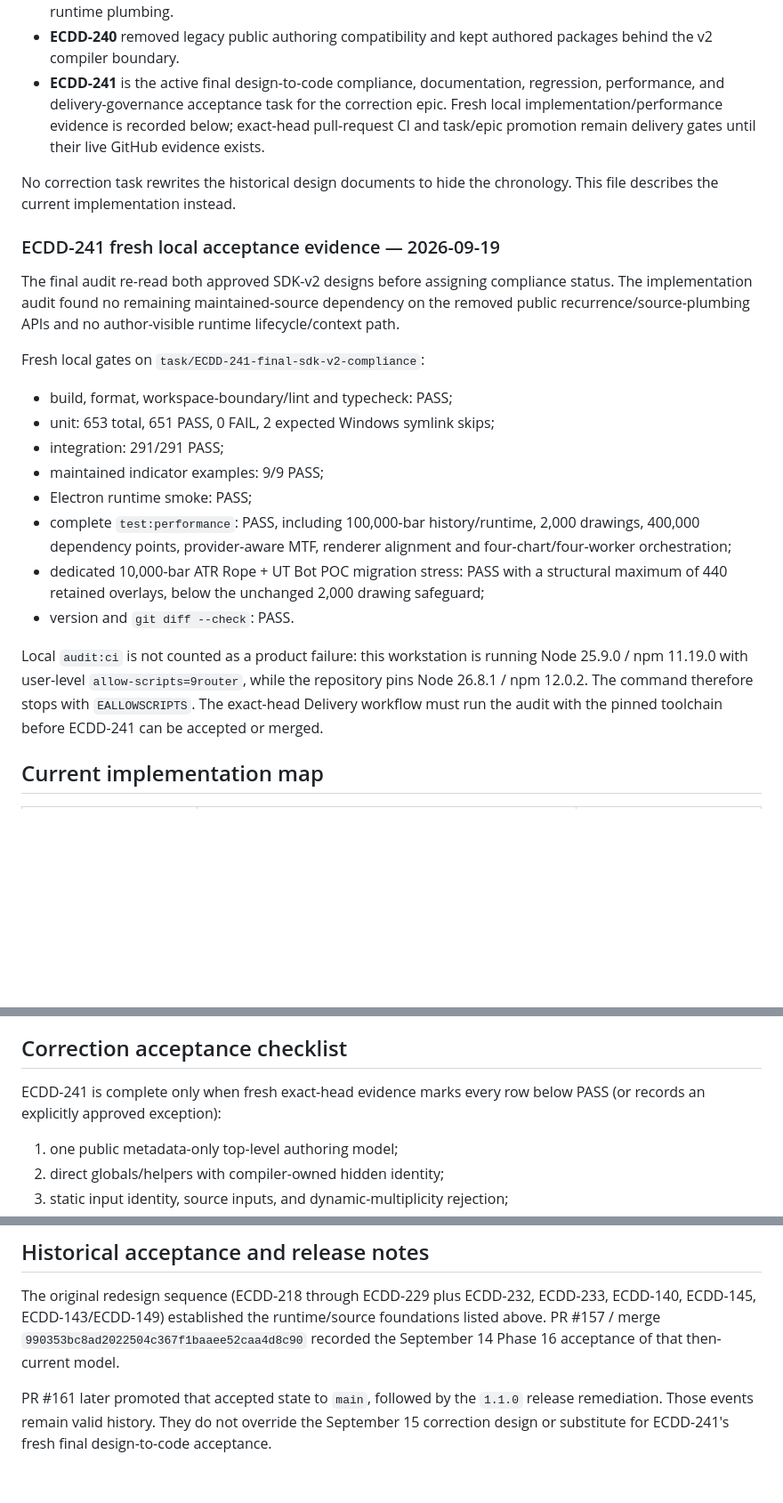
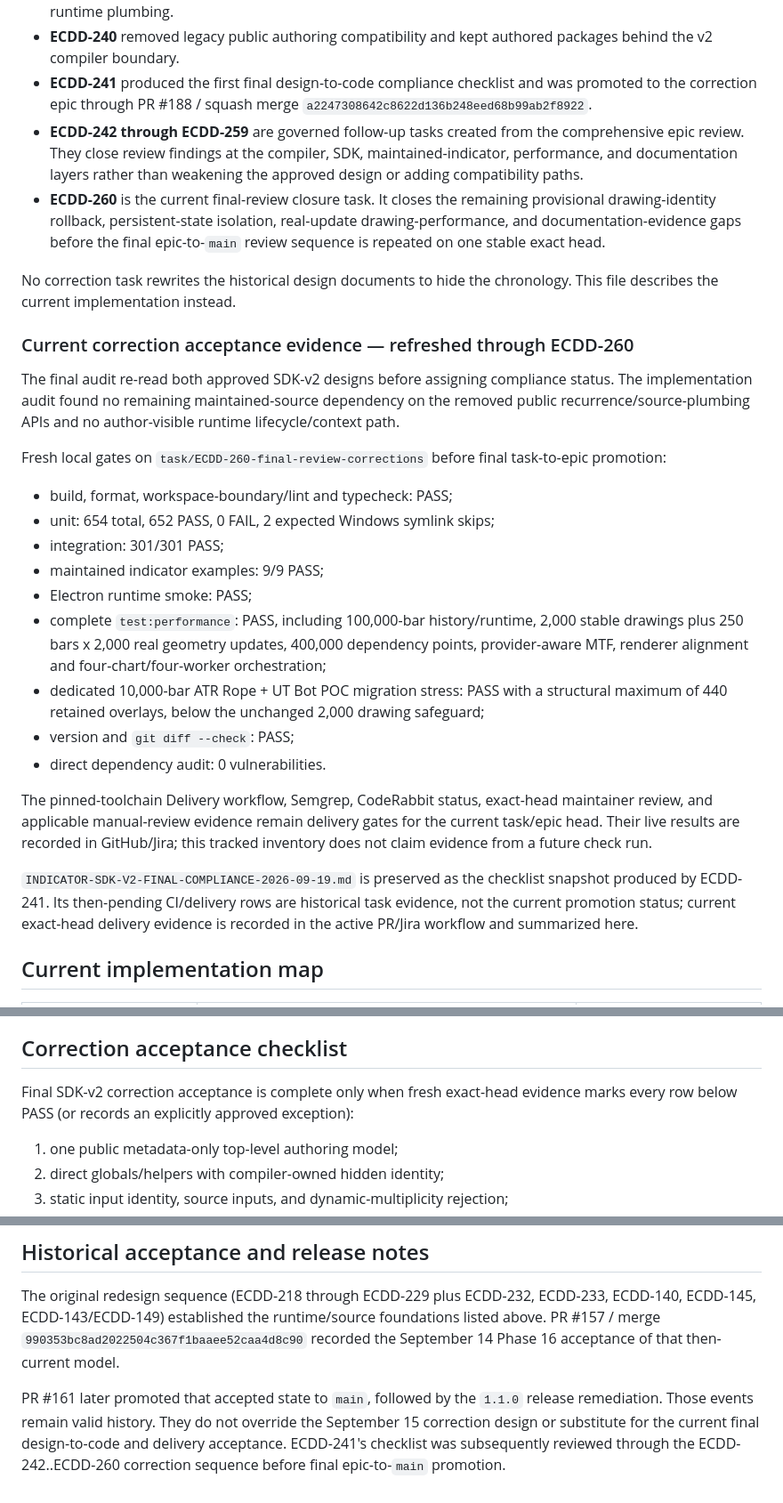
Before and after one commit to EmpRider/ERC-Chart-Desktop-App, a Markdown page: docs/development/INDICATOR-SDK-V2-CURRENT-STATE.md, 3 parts joined by grey strips. Shown at 89% size. Drawn GitHub-style; blank space fills up the shorter version.

Commit message:
ECDD-260: refresh final SDK v2 current state

```diff
--- a/docs/development/INDICATOR-SDK-V2-CURRENT-STATE.md
+++ b/docs/development/INDICATOR-SDK-V2-CURRENT-STATE.md
@@ -44,42 +44,55 @@ that historical evidence visible while superseding its author-experience claims.
   domain logic rather than ERC runtime plumbing.
 - **ECDD-240** removed legacy public authoring compatibility and kept authored
   packages behind the v2 compiler boundary.
-- **ECDD-241** is the active final design-to-code compliance, documentation,
-  regression, performance, and delivery-governance acceptance task for the
-  correction epic. Fresh local implementation/performance evidence is recorded
-  below; exact-head pull-request CI and task/epic promotion remain delivery gates
-  until their live GitHub evidence exists.
+- **ECDD-241** produced the first final design-to-code compliance checklist and
+  was promoted to the correction epic through PR #188 / squash merge
+  `a2247308642c8622d136b248eed68b99ab2f8922`.
+- **ECDD-242 through ECDD-259** are governed follow-up tasks created from the
+  comprehensive epic review. They close review findings at the compiler, SDK,
+  maintained-indicator, performance, and documentation layers rather than
+  weakening the approved design or adding compatibility paths.
+- **ECDD-260** is the current final-review closure task. It closes the remaining
+  provisional drawing-identity rollback, persistent-state isolation,
+  real-update drawing-performance, and documentation-evidence gaps before the
+  final epic-to-`main` review sequence is repeated on one stable exact head.
 
 No correction task rewrites the historical design documents to hide the
 chronology. This file describes the current implementation instead.
 
-### ECDD-241 fresh local acceptance evidence — 2026-09-19
+### Current correction acceptance evidence — refreshed through ECDD-260
 
 The final audit re-read both approved SDK-v2 designs before assigning compliance
 status. The implementation audit found no remaining maintained-source dependency
 on the removed public recurrence/source-plumbing APIs and no author-visible
 runtime lifecycle/context path.
 
-Fresh local gates on `task/ECDD-241-final-sdk-v2-compliance`:
+Fresh local gates on `task/ECDD-260-final-review-corrections` before final
+task-to-epic promotion:
 
 - build, format, workspace-boundary/lint and typecheck: PASS;
-- unit: 653 total, 651 PASS, 0 FAIL, 2 expected Windows symlink skips;
-- integration: 291/291 PASS;
+- unit: 654 total, 652 PASS, 0 FAIL, 2 expected Windows symlink skips;
+- integration: 301/301 PASS;
 - maintained indicator examples: 9/9 PASS;
 - Electron runtime smoke: PASS;
 - complete `test:performance`: PASS, including 100,000-bar history/runtime,
-  2,000 drawings, 400,000 dependency points, provider-aware MTF, renderer
-  alignment and four-chart/four-worker orchestration;
+  2,000 stable drawings plus 250 bars x 2,000 real geometry updates, 400,000
+  dependency points, provider-aware MTF, renderer alignment and
+  four-chart/four-worker orchestration;
 - dedicated 10,000-bar ATR Rope + UT Bot POC migration stress: PASS with a
   structural maximum of 440 retained overlays, below the unchanged 2,000
   drawing safeguard;
-- version and `git diff --check`: PASS.
+- version and `git diff --check`: PASS;
+- direct dependency audit: 0 vulnerabilities.
 
-Local `audit:ci` is not counted as a product failure: this workstation is
-running Node 25.9.0 / npm 11.19.0 with user-level `allow-scripts=9router`, while
-the repository pins Node 26.8.1 / npm 12.0.2. The command therefore stops with
-`EALLOWSCRIPTS`. The exact-head Delivery workflow must run the audit with the
-pinned toolchain before ECDD-241 can be accepted or merged.
+The pinned-toolchain Delivery workflow, Semgrep, CodeRabbit status, exact-head
+maintainer review, and applicable manual-review evidence remain delivery gates
+for the current task/epic head. Their live results are recorded in GitHub/Jira;
+this tracked inventory does not claim evidence from a future check run.
+
+`INDICATOR-SDK-V2-FINAL-COMPLIANCE-2026-09-19.md` is preserved as the checklist
+snapshot produced by ECDD-241. Its then-pending CI/delivery rows are historical
+task evidence, not the current promotion status; current exact-head delivery
+evidence is recorded in the active PR/Jira workflow and summarized here.
 
 ## Current implementation map
 
@@ -153,8 +166,9 @@ see them.
 
 ## Correction acceptance checklist
 
-ECDD-241 is complete only when fresh exact-head evidence marks every row below
-PASS (or records an explicitly approved exception):
+Final SDK-v2 correction acceptance is complete only when fresh exact-head
+evidence marks every row below PASS (or records an explicitly approved
+exception):
 
 1. one public metadata-only top-level authoring model;
 2. direct globals/helpers with compiler-owned hidden identity;
@@ -195,5 +209,7 @@ recorded the September 14 Phase 16 acceptance of that then-current model.
 
 PR #161 later promoted that accepted state to `main`, followed by the `1.1.0`
 release remediation. Those events remain valid history. They do not override the
-September 15 correction design or substitute for ECDD-241's fresh final
-design-to-code acceptance.
+September 15 correction design or substitute for the current final
+design-to-code and delivery acceptance. ECDD-241's checklist was subsequently
+reviewed through the ECDD-242..ECDD-260 correction sequence before final
+epic-to-`main` promotion.
```
Also changed, not shown: other parts of docs/development/INDICATOR-SDK-V2-CURRENT-STATE.md (+1 -1 lines).
